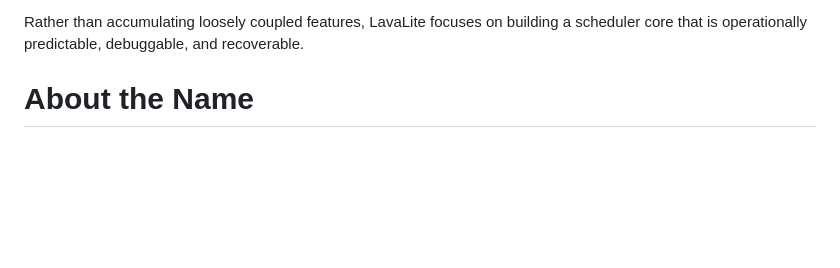
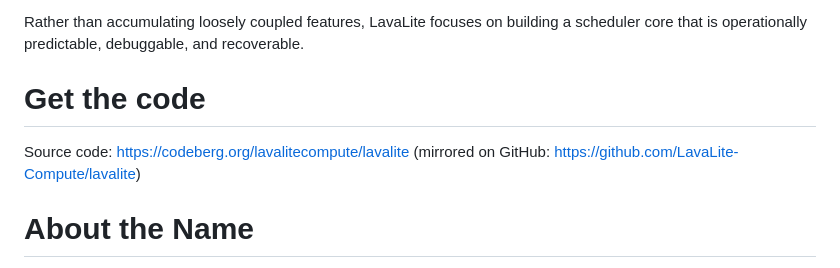
Before and after one commit to LavaLite-Compute/lavalite, a Markdown page: README.md, the part around the change. GitHub-like rendering; blank space fills up the shorter version.

Commit message:
Add link to source code

```diff
--- a/README.md
+++ b/README.md
@@ -30,6 +30,11 @@ The architecture favors:
 * High sustained scheduling throughput
 
 Rather than accumulating loosely coupled features, LavaLite focuses on building a scheduler core that is operationally predictable, debuggable, and recoverable.
+
+# Get the code
+
+Source code: https://codeberg.org/lavalitecompute/lavalite
+(mirrored on GitHub: https://github.com/LavaLite-Compute/lavalite)
 
 # About the Name
 
```
